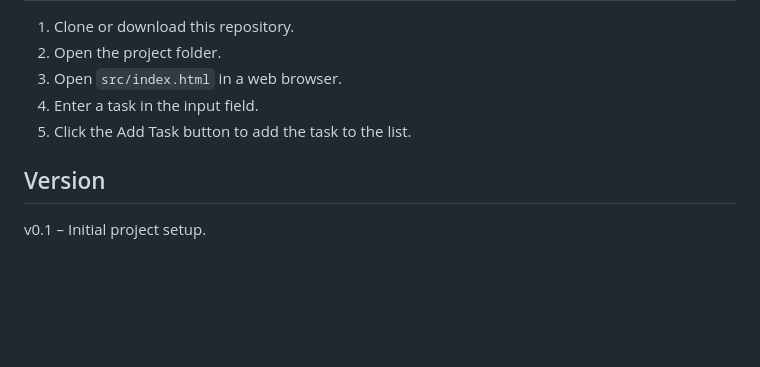
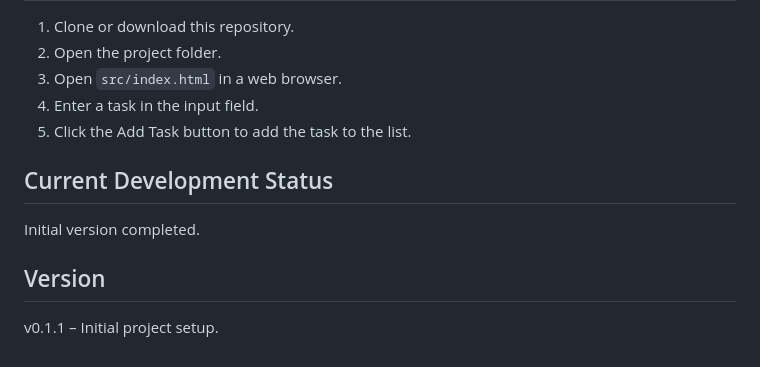
Before and after one commit to tharushilakshani-tl/StudentTaskManagement, a Markdown page: README.md, the part around the change. Rendered like a GitHub page; blank space fills up the shorter version.

```diff
--- a/README.md
+++ b/README.md
@@ -145,6 +145,11 @@ The project will be updated incrementally as new features are developed, tested,
 4. Enter a task in the input field.
 5. Click the Add Task button to add the task to the list.
 
+## Current Development Status
+
+Initial version completed.
+
+
 ## Version
 
-v0.1 – Initial project setup.
+v0.1.1 – Initial project setup.
```
